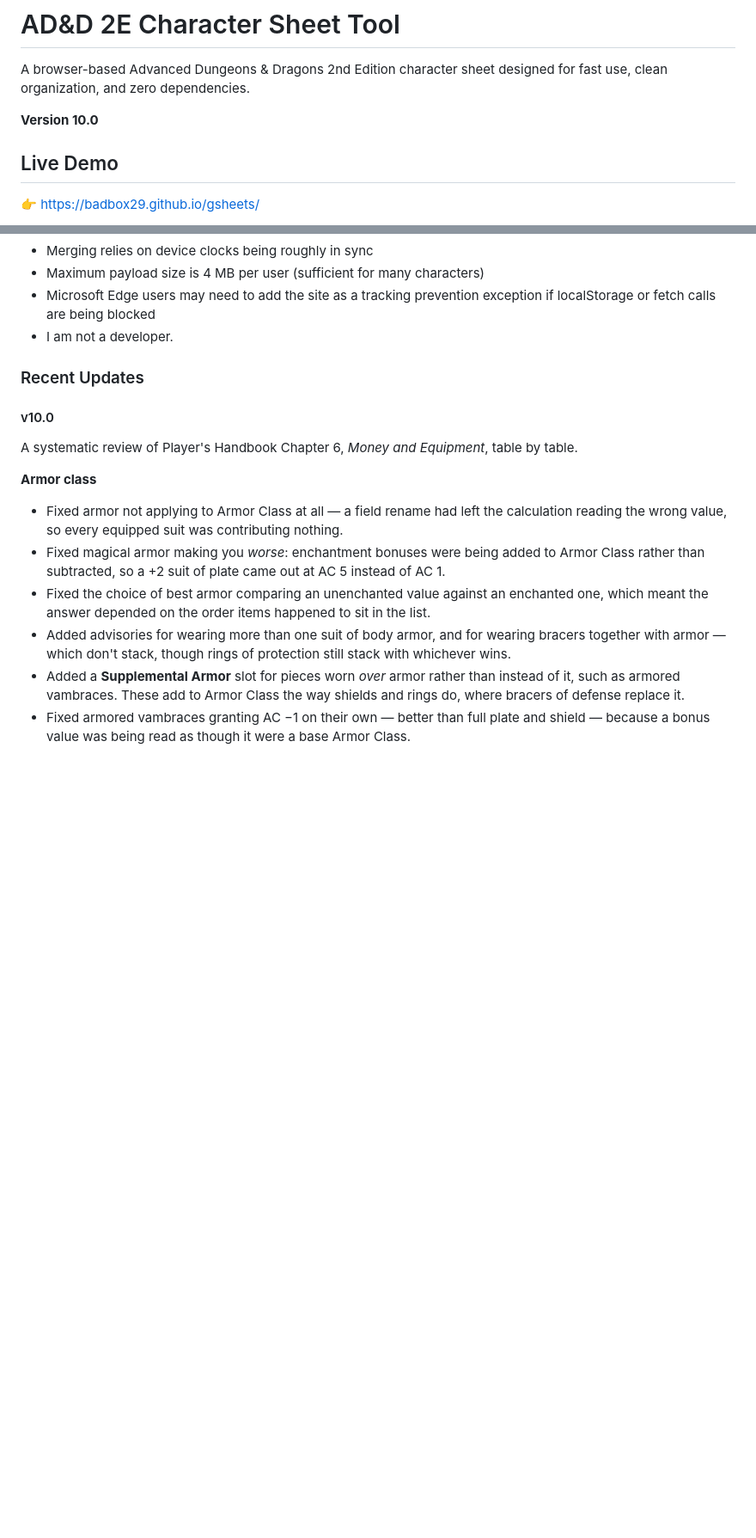
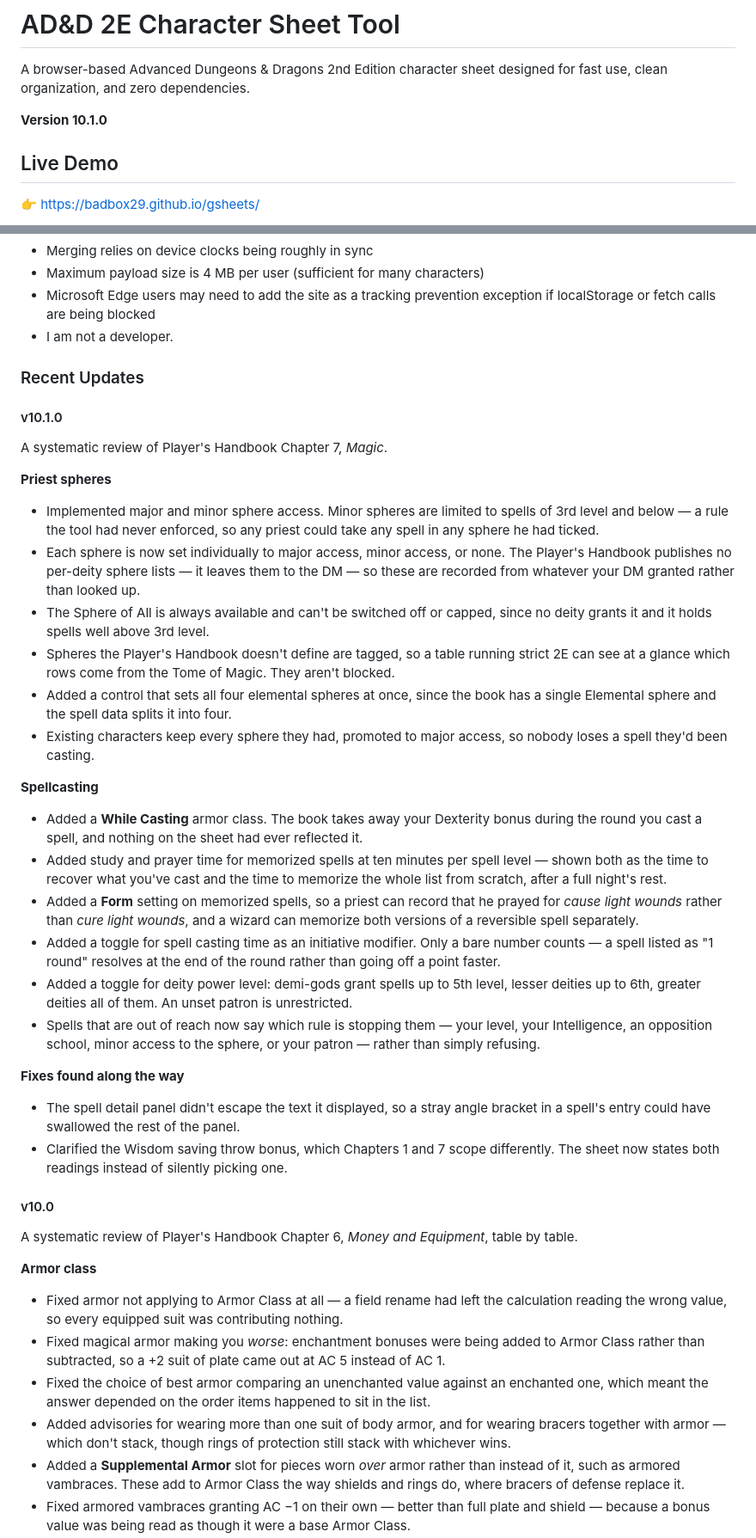
Before and after one commit to badbox29/gsheets, a Markdown page: README.md, 2 parts joined by grey strips. Shown at 86% size. GitHub-like rendering; blank space fills up the shorter version.

```diff
--- a/README.md
+++ b/README.md
@@ -2,7 +2,7 @@
 
 A browser-based Advanced Dungeons & Dragons 2nd Edition character sheet designed for fast use, clean organization, and zero dependencies.
 
-**Version 10.0**
+**Version 10.1.0**
 
 ## Live Demo
 
@@ -177,6 +177,33 @@ Follow these steps **in order** to avoid overwriting your data:
 * I am not a developer.
 
 ### Recent Updates
+
+#### v10.1.0
+
+A systematic review of Player's Handbook Chapter 7, *Magic*.
+
+**Priest spheres**
+
+* Implemented major and minor sphere access. Minor spheres are limited to spells of 3rd level and below — a rule the tool had never enforced, so any priest could take any spell in any sphere he had ticked.
+* Each sphere is now set individually to major access, minor access, or none. The Player's Handbook publishes no per-deity sphere lists — it leaves them to the DM — so these are recorded from whatever your DM granted rather than looked up.
+* The Sphere of All is always available and can't be switched off or capped, since no deity grants it and it holds spells well above 3rd level.
+* Spheres the Player's Handbook doesn't define are tagged, so a table running strict 2E can see at a glance which rows come from the Tome of Magic. They aren't blocked.
+* Added a control that sets all four elemental spheres at once, since the book has a single Elemental sphere and the spell data splits it into four.
+* Existing characters keep every sphere they had, promoted to major access, so nobody loses a spell they'd been casting.
+
+**Spellcasting**
+
+* Added a **While Casting** armor class. The book takes away your Dexterity bonus during the round you cast a spell, and nothing on the sheet had ever reflected it.
+* Added study and prayer time for memorized spells at ten minutes per spell level — shown both as the time to recover what you've cast and the time to memorize the whole list from scratch, after a full night's rest.
+* Added a **Form** setting on memorized spells, so a priest can record that he prayed for *cause light wounds* rather than *cure light wounds*, and a wizard can memorize both versions of a reversible spell separately.
+* Added a toggle for spell casting time as an initiative modifier. Only a bare number counts — a spell listed as "1 round" resolves at the end of the round rather than going off a point faster.
+* Added a toggle for deity power level: demi-gods grant spells up to 5th level, lesser deities up to 6th, greater deities all of them. An unset patron is unrestricted.
+* Spells that are out of reach now say which rule is stopping them — your level, your Intelligence, an opposition school, minor access to the sphere, or your patron — rather than simply refusing.
+
+**Fixes found along the way**
+
+* The spell detail panel didn't escape the text it displayed, so a stray angle bracket in a spell's entry could have swallowed the rest of the panel.
+* Clarified the Wisdom saving throw bonus, which Chapters 1 and 7 scope differently. The sheet now states both readings instead of silently picking one.
 
 #### v10.0
 
```
Also changed, not shown: other parts of README.md (+1 -1 lines).
